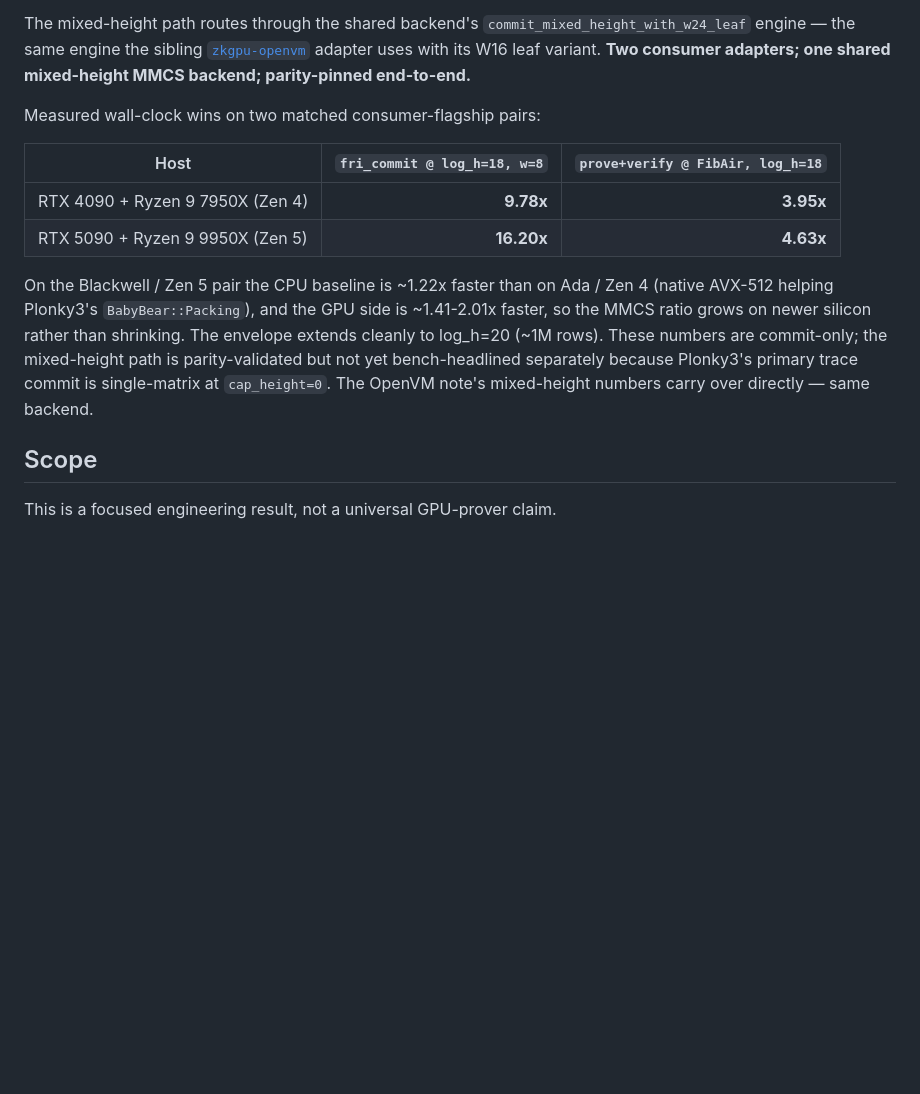
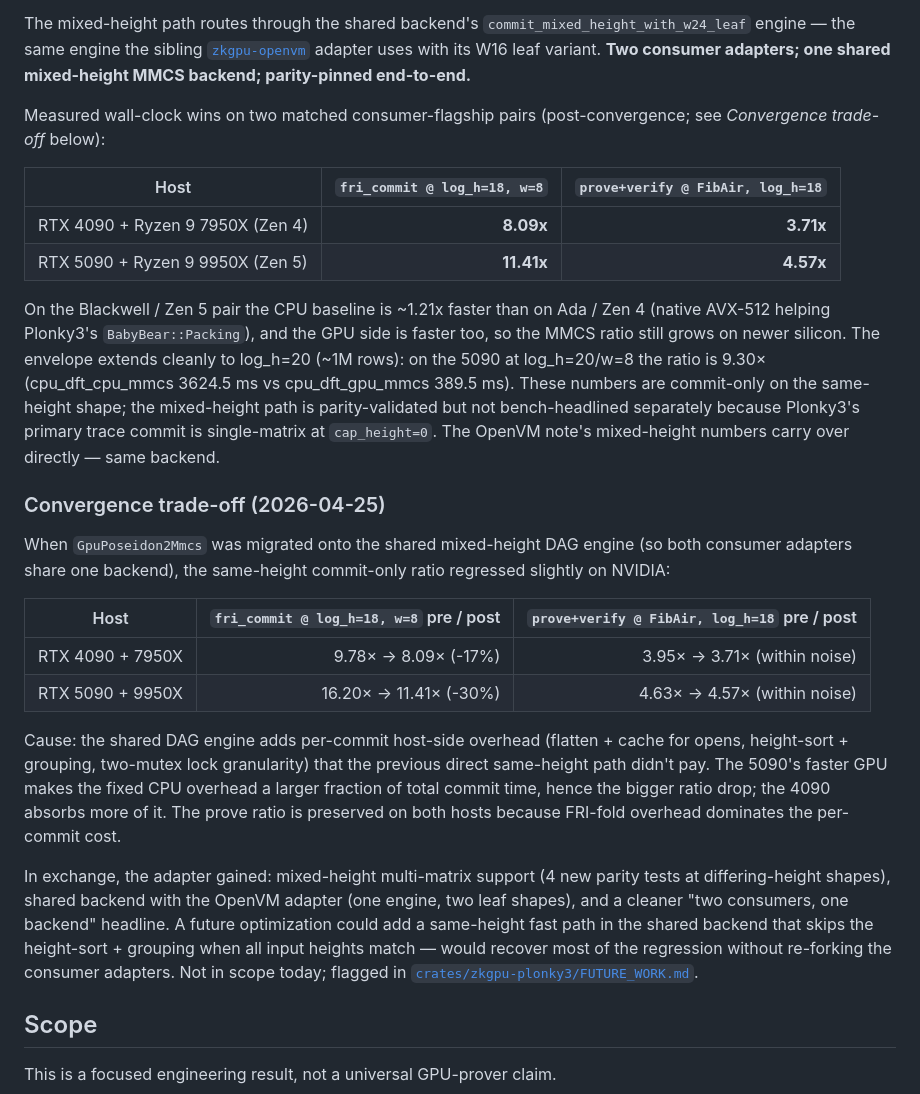
Before and after one commit to latifkasuli/zkgpu, a Markdown page: docs/research/plonky3-poseidon2-mmcs.md, the part around the change. Rendered like a GitHub page; blank space fills up the shorter version.

```diff
--- a/docs/research/plonky3-poseidon2-mmcs.md
+++ b/docs/research/plonky3-poseidon2-mmcs.md
@@ -17,14 +17,27 @@ the `zkgpu-plonky3::gpu_mmcs::GpuPoseidon2Mmcs` adapter produces bit-identical c
 
 The mixed-height path routes through the shared backend's `commit_mixed_height_with_w24_leaf` engine — the same engine the sibling [`zkgpu-openvm`](openvm-poseidon2-mmcs.md) adapter uses with its W16 leaf variant. **Two consumer adapters; one shared mixed-height MMCS backend; parity-pinned end-to-end.**
 
-Measured wall-clock wins on two matched consumer-flagship pairs:
+Measured wall-clock wins on two matched consumer-flagship pairs (post-convergence; see _Convergence trade-off_ below):
 
 | Host | `fri_commit @ log_h=18, w=8` | `prove+verify @ FibAir, log_h=18` |
 |---|---:|---:|
-| RTX 4090 + Ryzen 9 7950X (Zen 4) | **9.78x** | **3.95x** |
-| RTX 5090 + Ryzen 9 9950X (Zen 5) | **16.20x** | **4.63x** |
+| RTX 4090 + Ryzen 9 7950X (Zen 4) | **8.09x** | **3.71x** |
+| RTX 5090 + Ryzen 9 9950X (Zen 5) | **11.41x** | **4.57x** |
 
-On the Blackwell / Zen 5 pair the CPU baseline is ~1.22x faster than on Ada / Zen 4 (native AVX-512 helping Plonky3's `BabyBear::Packing`), and the GPU side is ~1.41-2.01x faster, so the MMCS ratio grows on newer silicon rather than shrinking. The envelope extends cleanly to log_h=20 (~1M rows). These numbers are commit-only; the mixed-height path is parity-validated but not yet bench-headlined separately because Plonky3's primary trace commit is single-matrix at `cap_height=0`. The OpenVM note's mixed-height numbers carry over directly — same backend.
+On the Blackwell / Zen 5 pair the CPU baseline is ~1.21x faster than on Ada / Zen 4 (native AVX-512 helping Plonky3's `BabyBear::Packing`), and the GPU side is faster too, so the MMCS ratio still grows on newer silicon. The envelope extends cleanly to log_h=20 (~1M rows): on the 5090 at log_h=20/w=8 the ratio is 9.30× (cpu_dft_cpu_mmcs 3624.5 ms vs cpu_dft_gpu_mmcs 389.5 ms). These numbers are commit-only on the same-height shape; the mixed-height path is parity-validated but not bench-headlined separately because Plonky3's primary trace commit is single-matrix at `cap_height=0`. The OpenVM note's mixed-height numbers carry over directly — same backend.
+
+### Convergence trade-off (2026-04-25)
+
+When `GpuPoseidon2Mmcs` was migrated onto the shared mixed-height DAG engine (so both consumer adapters share one backend), the same-height commit-only ratio regressed slightly on NVIDIA:
+
+| Host | `fri_commit @ log_h=18, w=8` pre / post | `prove+verify @ FibAir, log_h=18` pre / post |
+|---|---:|---:|
+| RTX 4090 + 7950X | 9.78× → 8.09× (-17%) | 3.95× → 3.71× (within noise) |
+| RTX 5090 + 9950X | 16.20× → 11.41× (-30%) | 4.63× → 4.57× (within noise) |
+
+Cause: the shared DAG engine adds per-commit host-side overhead (flatten + cache for opens, height-sort + grouping, two-mutex lock granularity) that the previous direct same-height path didn't pay. The 5090's faster GPU makes the fixed CPU overhead a larger fraction of total commit time, hence the bigger ratio drop; the 4090 absorbs more of it. The prove ratio is preserved on both hosts because FRI-fold overhead dominates the per-commit cost.
+
+In exchange, the adapter gained: mixed-height multi-matrix support (4 new parity tests at differing-height shapes), shared backend with the OpenVM adapter (one engine, two leaf shapes), and a cleaner "two consumers, one backend" headline. A future optimization could add a same-height fast path in the shared backend that skips the height-sort + grouping when all input heights match — would recover most of the regression without re-forking the consumer adapters. Not in scope today; flagged in [`crates/zkgpu-plonky3/FUTURE_WORK.md`](../../crates/zkgpu-plonky3/FUTURE_WORK.md).
 
 ## Scope
 
```
Also changed, not shown: crates/zkgpu-plonky3/FUTURE_WORK.md (+51 -7 lines).
